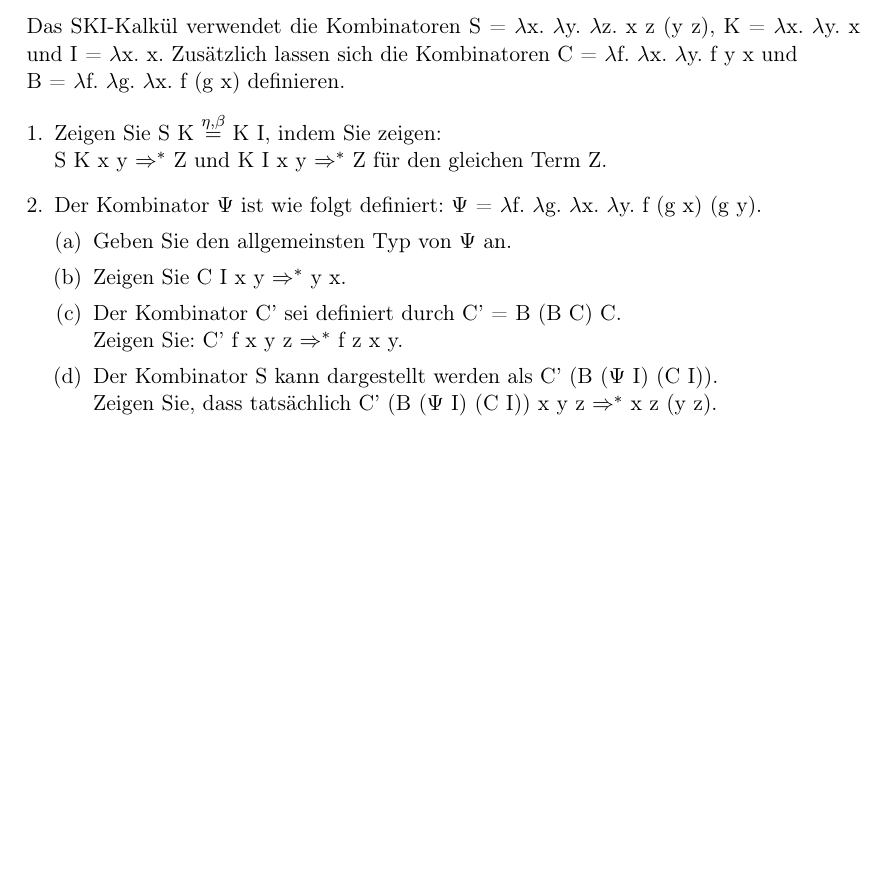
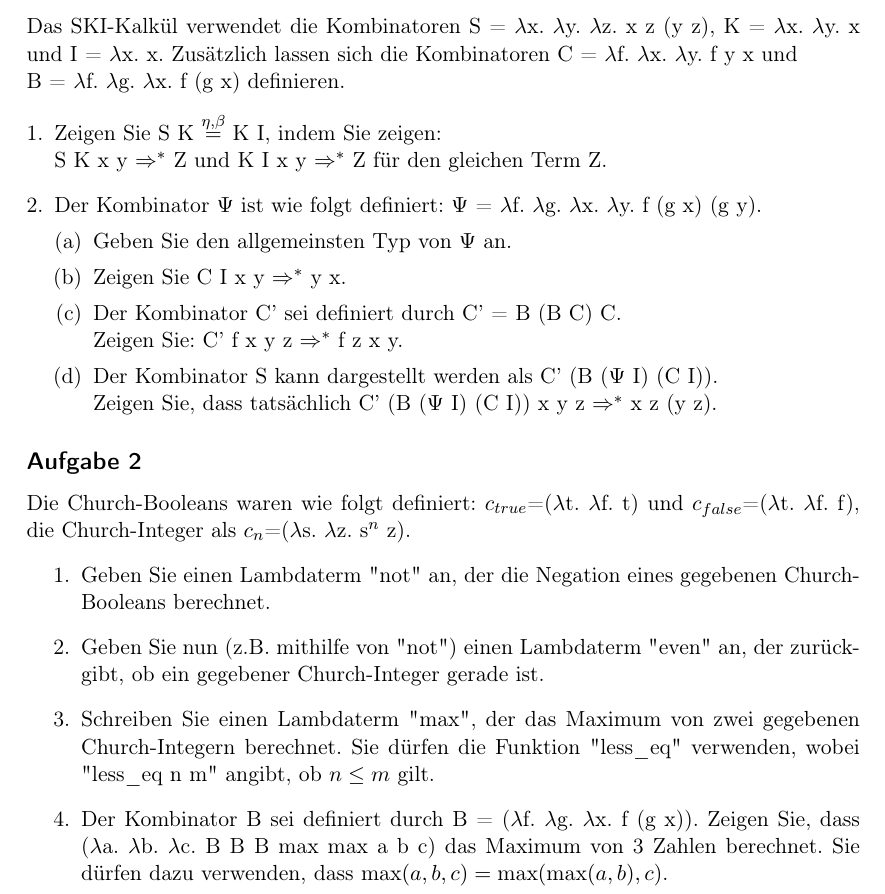
Before and after one commit to ratefuchs/ProgPara, a LaTeX document (Lambdakalkuel_Aufgaben.tex): part of the page, cut so that both start at the same text, the shorter picture padded with empty space. Compiled offline with pdfLaTeX.

Commit message:
neue Lambdakalkül-Aufgabe

```diff
--- a/Lambdakalkuel_Aufgaben.tex
+++ b/Lambdakalkuel_Aufgaben.tex
@@ -27,4 +27,13 @@ Zeigen Sie: C' f x y z $\Rightarrow^*$ f z x y.
 \end{enumerate}
 \end{enumerate}
 
+\subsection*{Aufgabe 2}
+Die Church-Booleans waren wie folgt definiert: $c_{true}$=(\l t. \l f. t) und $c_{false}$=(\l t. \l f. f), die Church-Integer als $c_n$=(\l s. \l z. s$^n$ z).
+\begin{enumerate}
+\item Geben Sie einen Lambdaterm "not" an, der die Negation eines gegebenen Church-Booleans berechnet.
+\item Geben Sie nun (z.B. mithilfe von "not") einen Lambdaterm "even" an, der zurückgibt, ob ein gegebener Church-Integer gerade ist.
+\item Schreiben Sie einen Lambdaterm "max", der das Maximum von zwei gegebenen Church-Integern berechnet. Sie dürfen die Funktion "less\_eq" verwenden, wobei "less\_eq n m" angibt, ob $n\leq m$ gilt.
+\item Der Kombinator B sei definiert durch B = (\l f. \l g. \l x. f (g x)). Zeigen Sie, dass (\l a. \l b. \l c. B B B max max a b c) das Maximum von 3 Zahlen berechnet. Sie dürfen dazu verwenden, dass $\max(a,b,c)=\max(\max(a,b),c)$.
+\end{enumerate}
+
 \end{document}
```
Also changed, not shown: Lambdakalkuel_Loesungen.tex (+9 -0 lines), Lambdakalkuel_Aufgaben.pdf, Lambdakalkuel_Loesungen.pdf.
